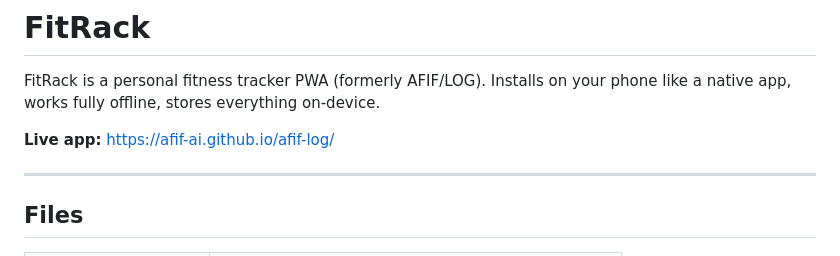
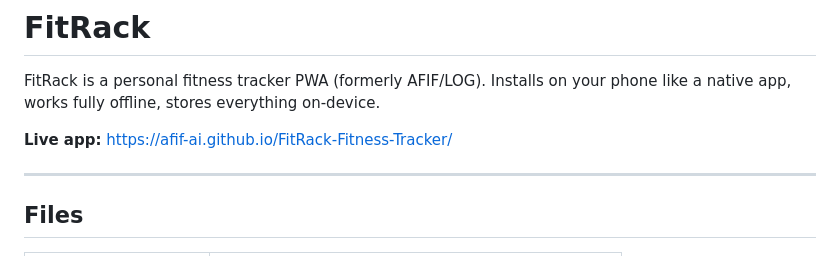
Before and after one commit to afif-AI/FitRack-Fitness-Tracker, a Markdown page: README.md, the part around the change. Drawn GitHub-style.

Commit message:
Update GitHub Pages URL after repo rename to FitRack-Fitness-Tracker
Co-Authored-By: Claude Fable 5 <noreply@anthropic.com>

```diff
--- a/README.md
+++ b/README.md
@@ -2,7 +2,7 @@
 
 FitRack is a personal fitness tracker PWA (formerly AFIF/LOG). Installs on your phone like a native app, works fully offline, stores everything on-device.
 
-**Live app:** https://afif-ai.github.io/afif-log/
+**Live app:** https://afif-ai.github.io/FitRack-Fitness-Tracker/
 
 ---
 
```
Also changed, not shown: CLAUDE.md (+2 -2 lines).
